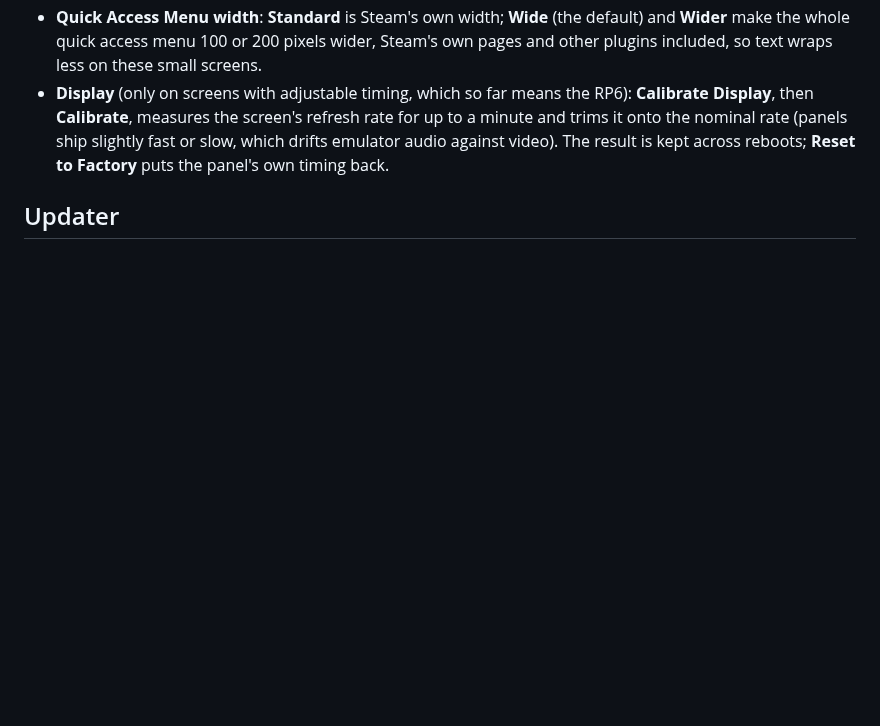
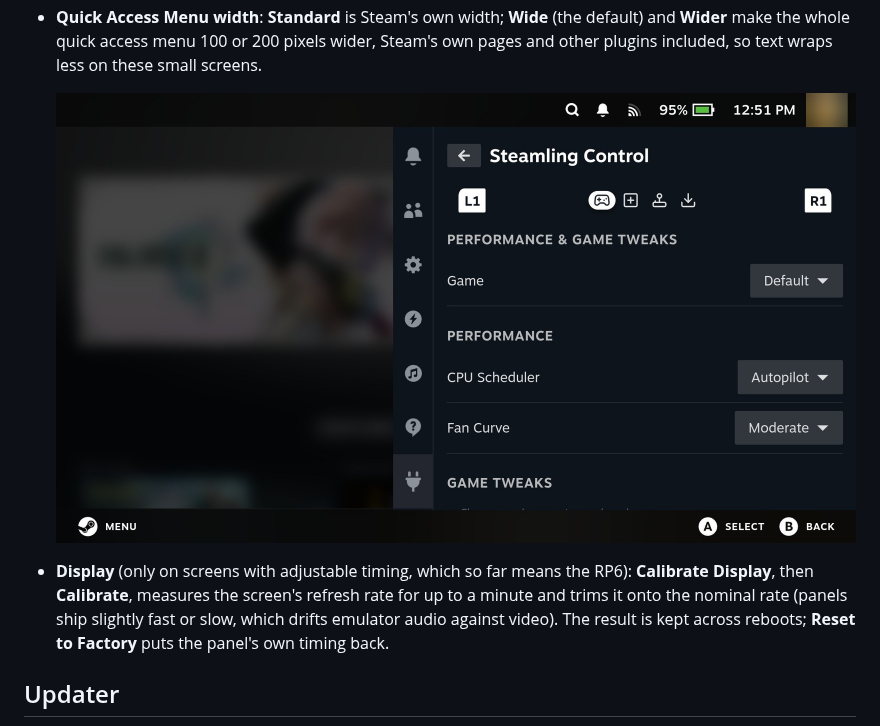
Before and after one commit to Steamling/steamling, a Markdown page: docs/steamling-control.md, the part around the change. Rendered like a GitHub page; pictures changed too: docs/images/steamling-control-wide-menu.jpeg (added); blank space fills up the shorter version.

Commit message:
docs: a screenshot of the wider quick access menu
Shows Steamling Control with the extra room, next to the Quick Access
Menu width setting it comes from.

```diff
--- a/docs/steamling-control.md
+++ b/docs/steamling-control.md
@@ -225,6 +225,9 @@ target right away, and cards formatted here also work in a real Steam Deck (and
 - **Quick Access Menu width**: **Standard** is Steam's own width; **Wide** (the default) and
   **Wider** make the whole quick access menu 100 or 200 pixels wider, Steam's own pages and other
   plugins included, so text wraps less on these small screens.
+
+  ![The quick access menu widened: Steamling Control's pages get the extra room](images/steamling-control-wide-menu.jpeg)
+
 - **Display** (only on screens with adjustable timing, which so far means the RP6): **Calibrate Display**, then
   **Calibrate**, measures the screen's refresh rate for up to a minute and trims it onto the
   nominal rate (panels ship slightly fast or slow, which drifts emulator audio against video).
```
